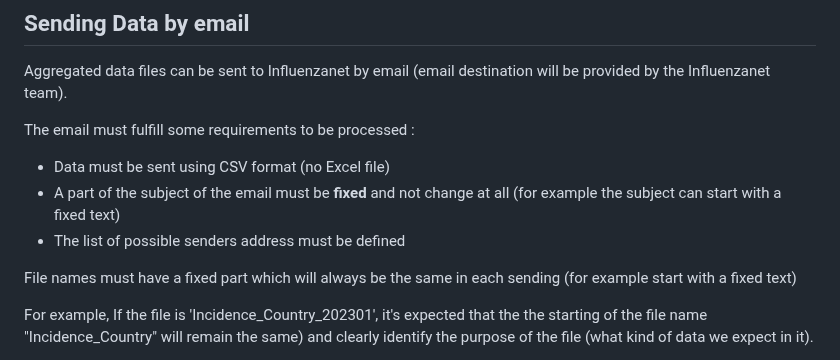
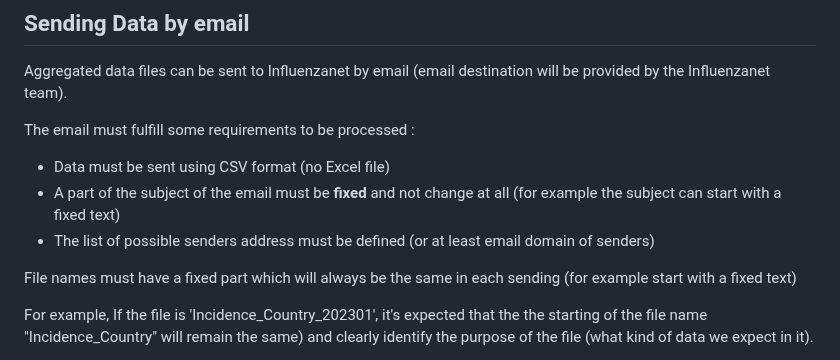
Before and after one commit to influenzanet/data-analysis-europe, a Markdown page: doc/aggregated_data_email.md, the part around the change. GitHub-like rendering.

Commit message:
email domain validation in doc

```diff
--- a/doc/aggregated_data_email.md
+++ b/doc/aggregated_data_email.md
@@ -15,7 +15,7 @@ The email must fulfill some requirements to be processed :
 
 - Data must be sent using CSV format (no Excel file)
 - A part of the subject of the email must be **fixed** and not change at all (for example the subject can start with a fixed text)
-- The list of possible senders address must be defined
+- The list of possible senders address must be defined (or at least email domain of senders)
 
 File names must have a fixed part which will always be the same in each sending (for example start with a fixed text)
 
```
